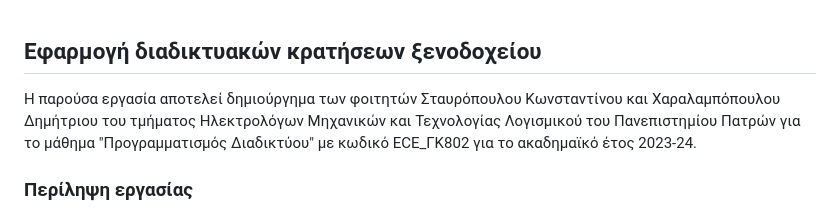
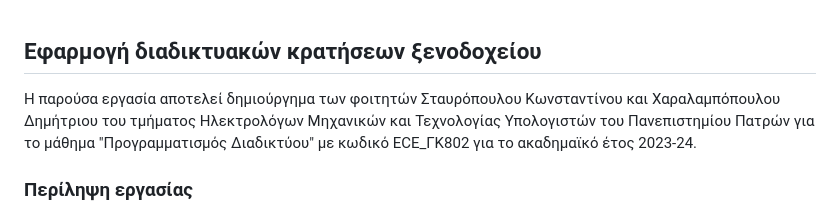
Before and after one commit to StavropoulosK/Web-Programming-Node.js-PostgreSQL-html-css-javascript, a Markdown page: README.md, the part around the change. GitHub-like rendering.

Commit message:
changed word

```diff
--- a/README.md
+++ b/README.md
@@ -1,6 +1,6 @@
 ## Εφαρμογή διαδικτυακών κρατήσεων ξενοδοχείου
 
-Η παρούσα εργασία αποτελεί δημιούργημα των φοιτητών Σταυρόπουλου Κωνσταντίνου και Χαραλαμπόπουλου Δημήτριου του τμήματος Ηλεκτρολόγων Μηχανικών και Τεχνολογίας Λογισμικού του Πανεπιστημίου Πατρών για το μάθημα "Προγραμματισμός Διαδικτύου" με κωδικό ECE_ΓΚ802 για το ακαδημαϊκό έτος 2023-24.
+Η παρούσα εργασία αποτελεί δημιούργημα των φοιτητών Σταυρόπουλου Κωνσταντίνου και Χαραλαμπόπουλου Δημήτριου του τμήματος Ηλεκτρολόγων Μηχανικών και Τεχνολογίας Υπολογιστών του Πανεπιστημίου Πατρών για το μάθημα "Προγραμματισμός Διαδικτύου" με κωδικό ECE_ΓΚ802 για το ακαδημαϊκό έτος 2023-24.
 
 ### Περίληψη εργασίας
 
```
